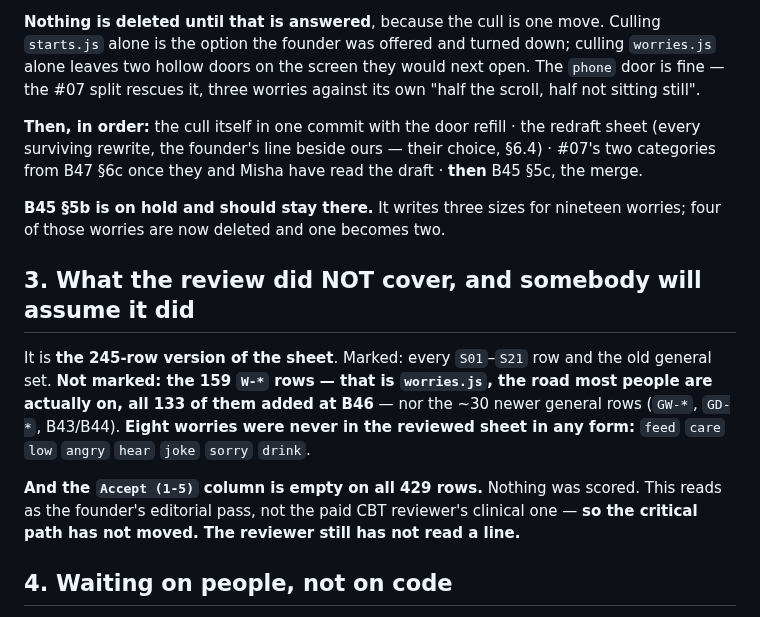
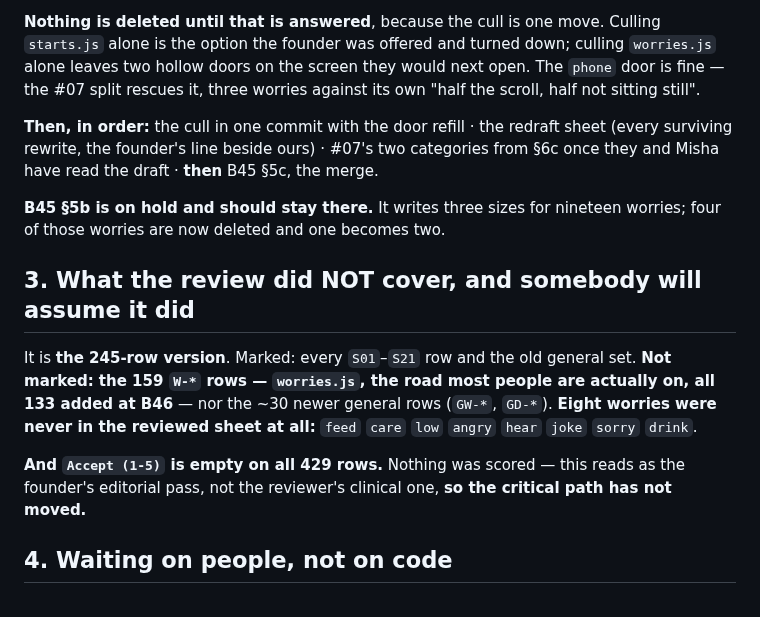
Before and after one commit to richardosborne14/betr, a Markdown page: docs/NEXT-SESSION.md, the part around the change. GitHub-like rendering.

Commit message:
Handoff genuinely under the cap this time, at 119 lines
Co-Authored-By: Claude Opus 5 (1M context) <noreply@anthropic.com>

```diff
--- a/docs/NEXT-SESSION.md
+++ b/docs/NEXT-SESSION.md
@@ -40,24 +40,22 @@ alone is the option the founder was offered and turned down; culling `worries.js
 two hollow doors on the screen they would next open. The `phone` door is fine — the #07 split
 rescues it, three worries against its own "half the scroll, half not sitting still".
 
-**Then, in order:** the cull itself in one commit with the door refill · the redraft sheet
-(every surviving rewrite, the founder's line beside ours — their choice, §6.4) · #07's two
-categories from B47 §6c once they and Misha have read the draft · **then** B45 §5c, the merge.
+**Then, in order:** the cull in one commit with the door refill · the redraft sheet (every
+surviving rewrite, the founder's line beside ours) · #07's two categories from §6c once they and
+Misha have read the draft · **then** B45 §5c, the merge.
 
 **B45 §5b is on hold and should stay there.** It writes three sizes for nineteen worries; four
 of those worries are now deleted and one becomes two.
 
 ## 3. What the review did NOT cover, and somebody will assume it did
 
-It is **the 245-row version of the sheet**. Marked: every `S01`–`S21` row and the old general
-set. **Not marked: the 159 `W-*` rows — that is `worries.js`, the road most people are actually
-on, all 133 of them added at B46** — nor the ~30 newer general rows (`GW-*`, `GD-*`, B43/B44).
-**Eight worries were never in the reviewed sheet in any form:** `feed` `care` `low` `angry`
-`hear` `joke` `sorry` `drink`.
+It is **the 245-row version**. Marked: every `S01`–`S21` row and the old general set. **Not
+marked: the 159 `W-*` rows — `worries.js`, the road most people are actually on, all 133 added
+at B46** — nor the ~30 newer general rows (`GW-*`, `GD-*`). **Eight worries were never in the
+reviewed sheet at all:** `feed` `care` `low` `angry` `hear` `joke` `sorry` `drink`.
 
-**And the `Accept (1-5)` column is empty on all 429 rows.** Nothing was scored. This reads as
-the founder's editorial pass, not the paid CBT reviewer's clinical one — **so the critical path
-has not moved. The reviewer still has not read a line.**
+**And `Accept (1-5)` is empty on all 429 rows.** Nothing was scored — this reads as the founder's
+editorial pass, not the reviewer's clinical one, **so the critical path has not moved.**
 
 ## 4. Waiting on people, not on code
 
```
